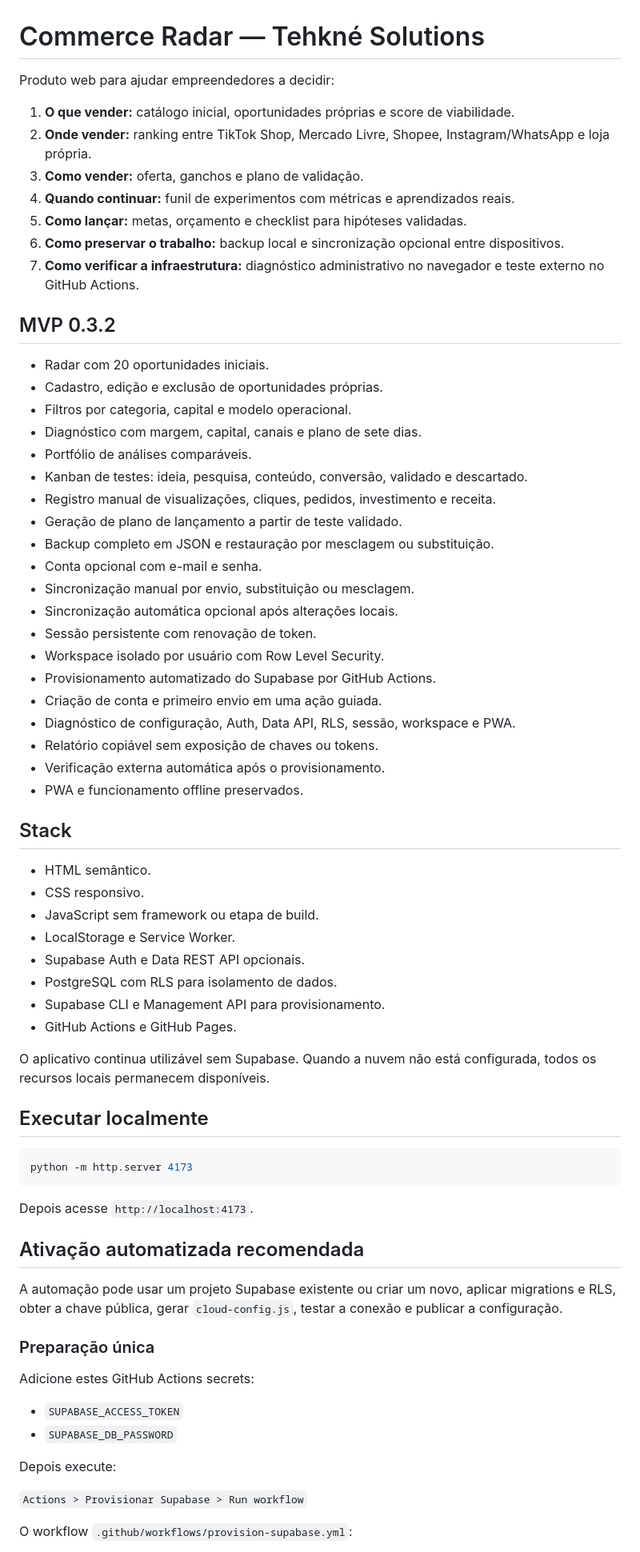
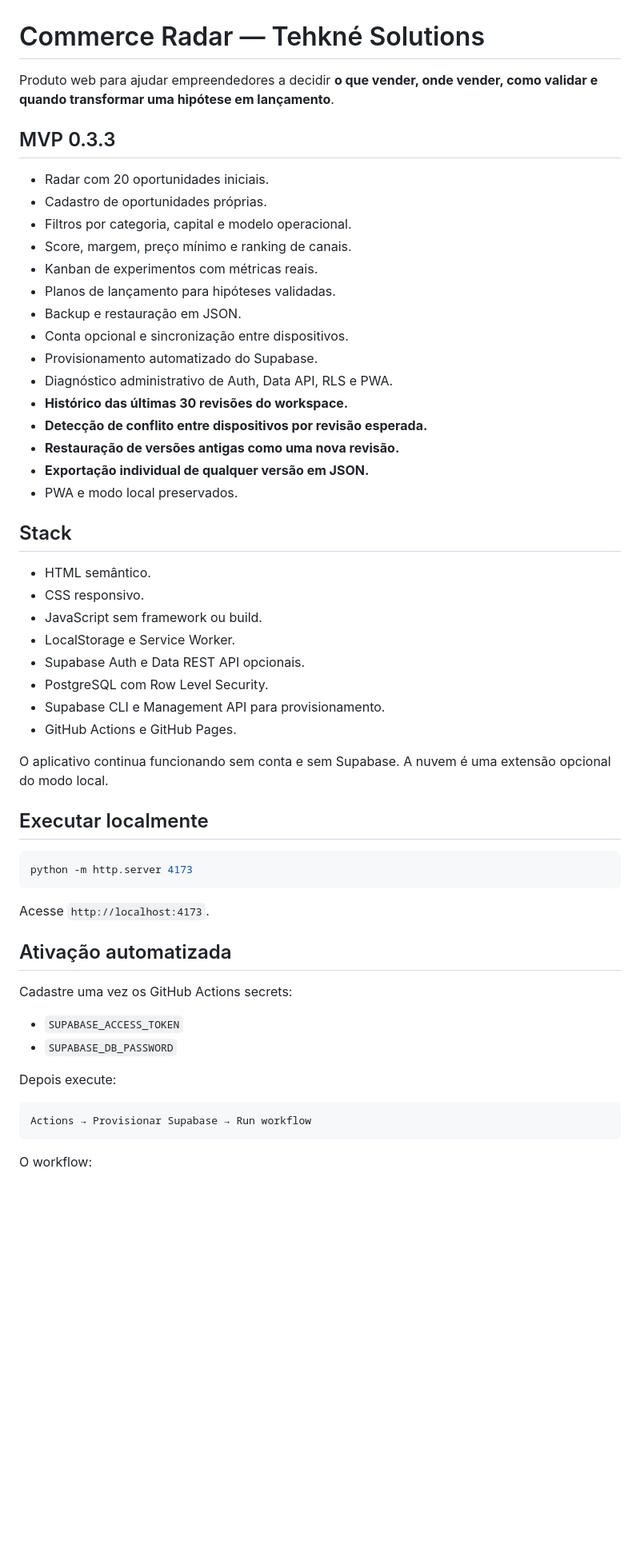
Before and after one commit to Tehkne-Solutions/commerce-radar, a Markdown page: README.md, the part around one of its changes. Shown at 80% size. Rendered like a GitHub page; blank space fills up the shorter version.

````diff
--- a/README.md
+++ b/README.md
@@ -1,50 +1,37 @@
 # Commerce Radar — Tehkné Solutions
 
-Produto web para ajudar empreendedores a decidir:
+Produto web para ajudar empreendedores a decidir **o que vender, onde vender, como validar e quando transformar uma hipótese em lançamento**.
 
-1. **O que vender:** catálogo inicial, oportunidades próprias e score de viabilidade.
-2. **Onde vender:** ranking entre TikTok Shop, Mercado Livre, Shopee, Instagram/WhatsApp e loja própria.
-3. **Como vender:** oferta, ganchos e plano de validação.
-4. **Quando continuar:** funil de experimentos com métricas e aprendizados reais.
-5. **Como lançar:** metas, orçamento e checklist para hipóteses validadas.
-6. **Como preservar o trabalho:** backup local e sincronização opcional entre dispositivos.
-7. **Como verificar a infraestrutura:** diagnóstico administrativo no navegador e teste externo no GitHub Actions.
-
-## MVP 0.3.2
+## MVP 0.3.3
 
 - Radar com 20 oportunidades iniciais.
-- Cadastro, edição e exclusão de oportunidades próprias.
+- Cadastro de oportunidades próprias.
 - Filtros por categoria, capital e modelo operacional.
-- Diagnóstico com margem, capital, canais e plano de sete dias.
-- Portfólio de análises comparáveis.
-- Kanban de testes: ideia, pesquisa, conteúdo, conversão, validado e descartado.
-- Registro manual de visualizações, cliques, pedidos, investimento e receita.
-- Geração de plano de lançamento a partir de teste validado.
-- Backup completo em JSON e restauração por mesclagem ou substituição.
-- Conta opcional com e-mail e senha.
-- Sincronização manual por envio, substituição ou mesclagem.
-- Sincronização automática opcional após alterações locais.
-- Sessão persistente com renovação de token.
-- Workspace isolado por usuário com Row Level Security.
-- Provisionamento automatizado do Supabase por GitHub Actions.
-- Criação de conta e primeiro envio em uma ação guiada.
-- Diagnóstico de configuração, Auth, Data API, RLS, sessão, workspace e PWA.
-- Relatório copiável sem exposição de chaves ou tokens.
-- Verificação externa automática após o provisionamento.
-- PWA e funcionamento offline preservados.
+- Score, margem, preço mínimo e ranking de canais.
+- Kanban de experimentos com métricas reais.
+- Planos de lançamento para hipóteses validadas.
+- Backup e restauração em JSON.
+- Conta opcional e sincronização entre dispositivos.
+- Provisionamento automatizado do Supabase.
+- Diagnóstico administrativo de Auth, Data API, RLS e PWA.
+- **Histórico das últimas 30 revisões do workspace.**
+- **Detecção de conflito entre dispositivos por revisão esperada.**
+- **Restauração de versões antigas como uma nova revisão.**
+- **Exportação individual de qualquer versão em JSON.**
+- PWA e modo local preservados.
 
 ## Stack
 
 - HTML semântico.
 - CSS responsivo.
-- JavaScript sem framework ou etapa de build.
+- JavaScript sem framework ou build.
 - LocalStorage e Service Worker.
 - Supabase Auth e Data REST API opcionais.
-- PostgreSQL com RLS para isolamento de dados.
+- PostgreSQL com Row Level Security.
 - Supabase CLI e Management API para provisionamento.
 - GitHub Actions e GitHub Pages.
 
-O aplicativo continua utilizável sem Supabase. Quando a nuvem não está configurada, todos os recursos locais permanecem disponíveis.
+O aplicativo continua funcionando sem conta e sem Supabase. A nuvem é uma extensão opcional do modo local.
 
 ## Executar localmente
 
@@ -52,22 +39,20 @@ O aplicativo continua utilizável sem Supabase. Quando a nuvem não está config
 python -m http.server 4173
 ```
 
-Depois acesse `http://localhost:4173`.
+Acesse `http://localhost:4173`.
 
-## Ativação automatizada recomendada
+## Ativação automatizada
 
-A automação pode usar um projeto Supabase existente ou criar um novo, aplicar migrations e RLS, obter a chave pública, gerar `cloud-config.js`, testar a conexão e publicar a configuração.
-
-### Preparação única
-
-Adicione estes GitHub Actions secrets:
+Cadastre uma vez os GitHub Actions secrets:
 
 - `SUPABASE_ACCESS_TOKEN`
 - `SUPABASE_DB_PASSWORD`
 
 Depois execute:
 
-`Actions > Provisionar Supabase > Run workflow`
+```text
+Actions → Provisionar Supabase → Run workflow
+```
 
-O workflow `.github/workflows/provision-supabase.yml`:
+O workflow:
 
````
Also changed, not shown: other parts of README.md (+83 -66 lines).
